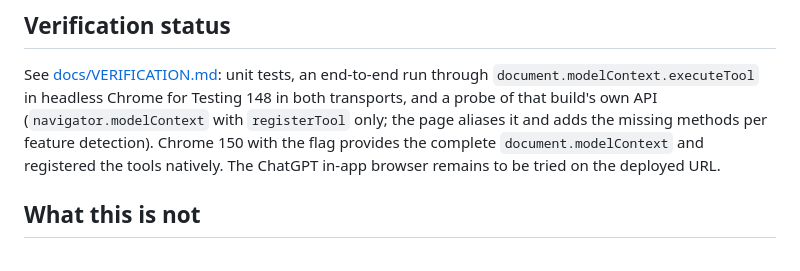
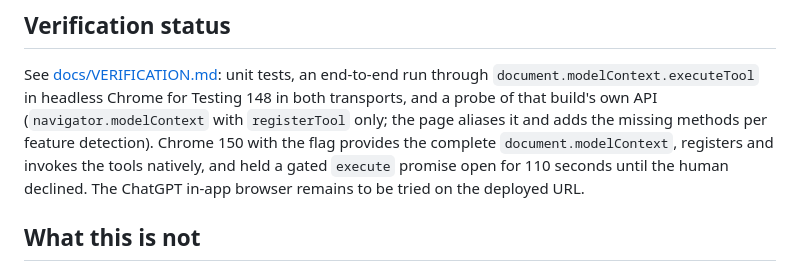
Before and after one commit to AndiKrue/webmcp-governed, a Markdown page: README.md, the part around the change. GitHub-like rendering.

Commit message:
Record the Chrome 150 native hold measurement as verified
Co-Authored-By: Claude Fable 5.1 <noreply@anthropic.com>
Claude-Session: https://claude.ai/code/session_01KNTBp3QUkGug58YBeTe6ZS

```diff
--- a/README.md
+++ b/README.md
@@ -157,8 +157,9 @@ See [docs/VERIFICATION.md](docs/VERIFICATION.md): unit tests, an end-to-end run
 `document.modelContext.executeTool` in headless Chrome for Testing 148 in both transports, and a
 probe of that build's own API (`navigator.modelContext` with `registerTool` only; the page aliases it
 and adds the missing methods per feature detection). Chrome 150 with the flag provides the complete
-`document.modelContext` and registered the tools natively. The ChatGPT in-app browser remains to be
-tried on the deployed URL.
+`document.modelContext`, registers and invokes the tools natively, and held a gated `execute` promise
+open for 110 seconds until the human declined. The ChatGPT in-app browser remains to be tried on the
+deployed URL.
 
 ## What this is not
 
```
Also changed, not shown: docs/VERIFICATION.md (+20 -4 lines).
